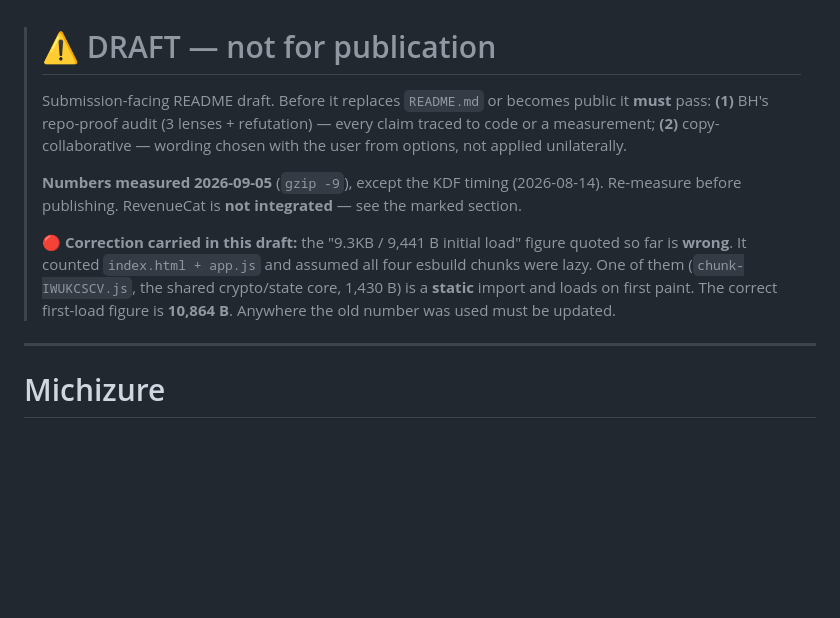
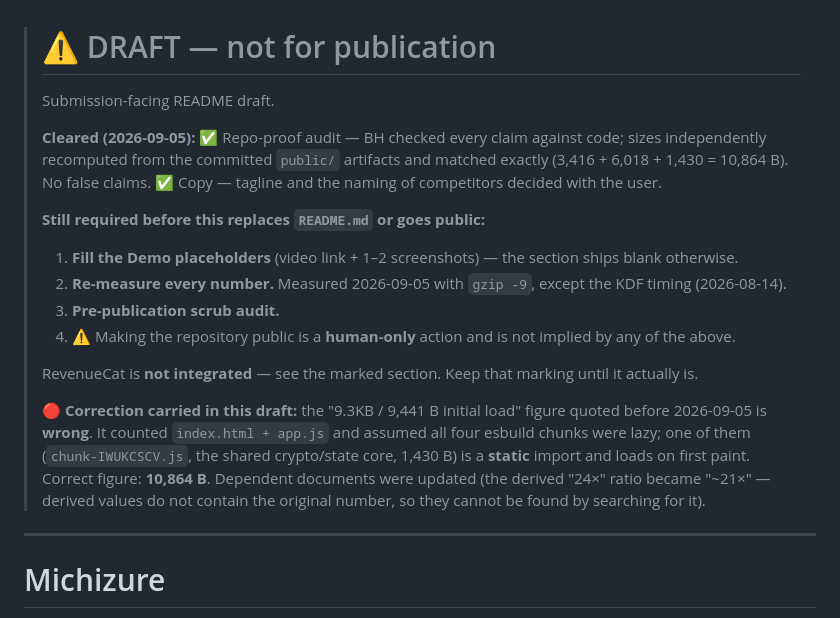
Before and after one commit to waiteu-git/michizure, a Markdown page: README.draft.md, the part around the change. Rendered like a GitHub page; blank space fills up the shorter version.

Commit message:
docs: READMEのゲート状態を実態へ更新（2ゲート通過済み）
BH の監査完了報告を受けて、要約層を実態に合わせた。

- README.draft.md の冒頭: 「2ゲート未通過」→「✅通過済み（サイズは BH が
  public/ の成果物から独立再計算して完全一致）」＋「残る4点」を明示。
  ⚠ 4点目に「リポの公開は人間の手であり、上の3点を満たしても自動的に
  導かれるものではない」を入れた＝手続きの完了が不可逆な操作の許可に
  横滑りしないように
- before-launch-checklist.md B-4: 同じ2ゲートを「要る」と書いたままだったので
  通過済みへ。残り3点は README 冒頭が正典と明記した（二重管理を作らない）

⚠ 動機: ゲートが通った瞬間、それを前提に書かれた文書は【無言で嘘になる】。
今回は2箇所とも「まだ未通過」と読める状態だった。CLAUDE.md §8④⑤の実例で、
読む人は要約層で止まるため、本文だけ直しても届かない。

```diff
--- a/README.draft.md
+++ b/README.draft.md
@@ -1,15 +1,25 @@
 > # ⚠ DRAFT — not for publication
-> Submission-facing README draft. Before it replaces `README.md` or becomes public it **must** pass:
-> **(1)** BH's repo-proof audit (3 lenses + refutation) — every claim traced to code or a measurement;
-> **(2)** copy-collaborative — wording chosen with the user from options, not applied unilaterally.
+> Submission-facing README draft.
 >
-> **Numbers measured 2026-09-05** (`gzip -9`), except the KDF timing (2026-08-14). Re-measure before publishing.
-> RevenueCat is **not integrated** — see the marked section.
+> **Cleared (2026-09-05):**
+> ✅ Repo-proof audit — BH checked every claim against code; sizes independently recomputed from the
+> committed `public/` artifacts and matched exactly (3,416 + 6,018 + 1,430 = 10,864 B). No false claims.
+> ✅ Copy — tagline and the naming of competitors decided with the user.
 >
-> 🔴 **Correction carried in this draft:** the "9.3KB / 9,441 B initial load" figure quoted so far is **wrong**.
-> It counted `index.html + app.js` and assumed all four esbuild chunks were lazy. One of them
-> (`chunk-IWUKCSCV.js`, the shared crypto/state core, 1,430 B) is a **static** import and loads on first paint.
-> The correct first-load figure is **10,864 B**. Anywhere the old number was used must be updated.
+> **Still required before this replaces `README.md` or goes public:**
+> 1. **Fill the Demo placeholders** (video link + 1–2 screenshots) — the section ships blank otherwise.
+> 2. **Re-measure every number.** Measured 2026-09-05 with `gzip -9`, except the KDF timing (2026-08-14).
+> 3. **Pre-publication scrub audit.**
+> 4. ⚠ Making the repository public is a **human-only** action and is not implied by any of the above.
+>
+> RevenueCat is **not integrated** — see the marked section. Keep that marking until it actually is.
+>
+> 🔴 **Correction carried in this draft:** the "9.3KB / 9,441 B initial load" figure quoted before
+> 2026-09-05 is **wrong**. It counted `index.html + app.js` and assumed all four esbuild chunks were
+> lazy; one of them (`chunk-IWUKCSCV.js`, the shared crypto/state core, 1,430 B) is a **static** import
+> and loads on first paint. Correct figure: **10,864 B**. Dependent documents were updated (the derived
+> "24×" ratio became "~21×" — derived values do not contain the original number, so they cannot be
+> found by searching for it).
 
 ---
 
```
